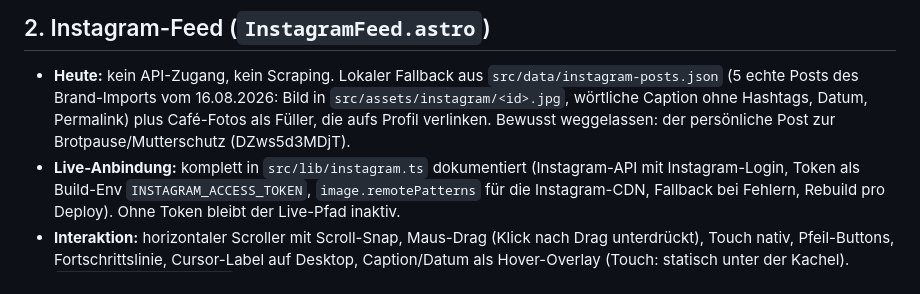
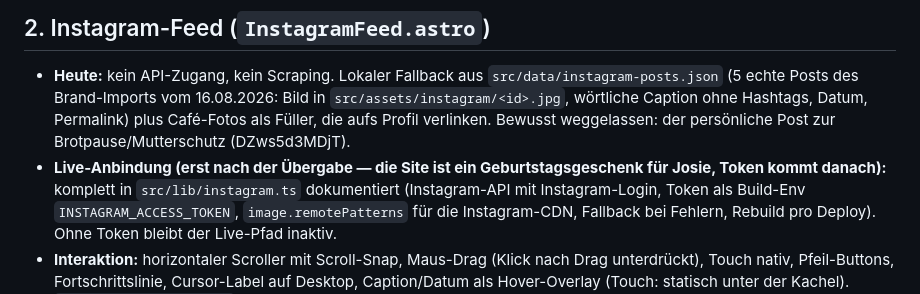
Before and after one commit to Konradattelematika/sauerundsaftig, a Markdown page: docs/MATERIAL-THEKE.md, the part around the change. Drawn GitHub-style.

```diff
--- a/docs/MATERIAL-THEKE.md
+++ b/docs/MATERIAL-THEKE.md
@@ -25,7 +25,8 @@ und die noch offenen redaktionellen Inhalte.
   (5 echte Posts des Brand-Imports vom 16.08.2026: Bild in `src/assets/instagram/<id>.jpg`,
   wörtliche Caption ohne Hashtags, Datum, Permalink) plus Café-Fotos als Füller, die aufs Profil verlinken.
   Bewusst weggelassen: der persönliche Post zur Brotpause/Mutterschutz (DZws5d3MDjT).
-- **Live-Anbindung:** komplett in `src/lib/instagram.ts` dokumentiert (Instagram-API mit
+- **Live-Anbindung (erst nach der Übergabe — die Site ist ein Geburtstagsgeschenk für Josie, Token kommt
+  danach):** komplett in `src/lib/instagram.ts` dokumentiert (Instagram-API mit
   Instagram-Login, Token als Build-Env `INSTAGRAM_ACCESS_TOKEN`, `image.remotePatterns` für die
   Instagram-CDN, Fallback bei Fehlern, Rebuild pro Deploy). Ohne Token bleibt der Live-Pfad inaktiv.
 - **Interaktion:** horizontaler Scroller mit Scroll-Snap, Maus-Drag (Klick nach Drag unterdrückt),
```
Also changed, not shown: BRAND-TODO.md (+6 -2 lines).
